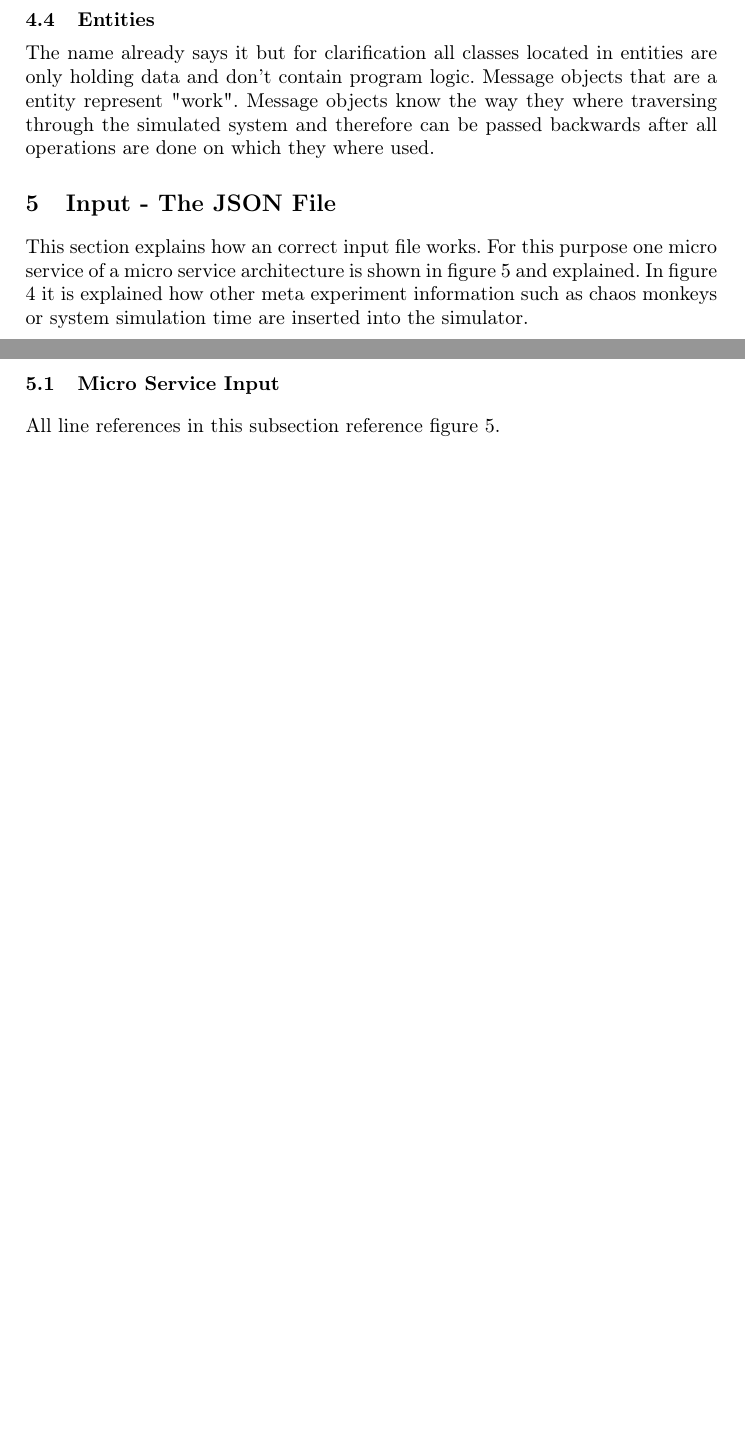
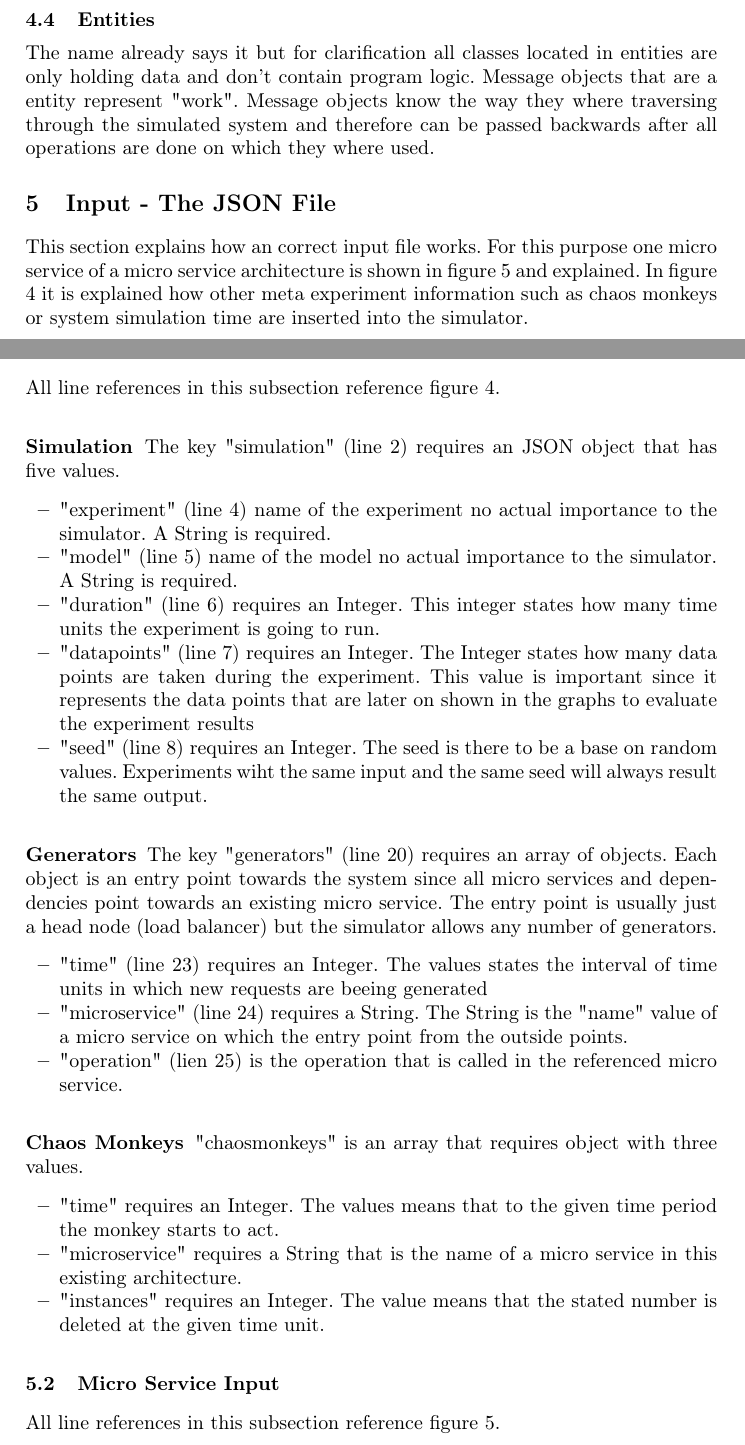
Before and after one commit to styinx/fasturss17, a LaTeX paper (Ausarbeitung/SeminarPaperTemplate/template.tex): two parts of pages 9 and 10 of 14 before the commit and two parts of pages 9 and 10 of 15 after it, joined at a grey line, cut so that both start at the same text, the shorter picture padded with empty space. Compiled offline with pdfLaTeX; the source files are stored in an older character set and shown here as Unicode.

Commit message:
continued json explanation

```diff
--- a/Ausarbeitung/SeminarPaperTemplate/template.tex
+++ b/Ausarbeitung/SeminarPaperTemplate/template.tex
@@ -446,11 +446,49 @@ A StopMicroserviceEvent is called after work has been done in a micro service. C
 The name already says it but for clarification all classes located in entities are only holding data and don't contain program logic. Message objects that are a entity represent "work". Message objects know the way they where traversing through the simulated system and therefore can be passed backwards after all operations are done on which they where used.
 
 \section{Input - The JSON File}
+
 This section explains how an correct input file works. For this purpose one micro service of a micro service architecture  is shown in figure \ref{fig:FinalInputMicroServices} and explained. In figure \ref{fig:FinalInputSystemInformation} it is explained how other meta experiment information such as chaos monkeys or system simulation time are inserted into the simulator.
+
+\subsection{System Meta Data Input}
+All line references in this subsection reference figure \ref{fig:FinalInputSystemInformation}.
+
+\subsubsection{Simulation}
+The key "simulation" (line 2) requires an JSON object that has five values.
+\begin{itemize}
+\item "experiment" (line 4) name of the experiment no actual importance to the simulator. A String is required.
+\item "model"  (line 5) name of the model no actual importance to the simulator. A String is required.
+\item "duration" (line 6) requires an Integer. This integer states how many time units the experiment is going to run.
+\item "datapoints" (line 7) requires an Integer. The Integer states how many data points are taken during the experiment. This value is important since it represents the data points that are later on shown in the graphs to evaluate the experiment results
+\item "seed" (line 8) requires an Integer. The seed is there to be a base on random values. Experiments wiht the same input and the same seed will always result the same output.
+\end{itemize}
+
+\subsubsection{Generators}
+The key "generators" (line 20) requires an array of objects. Each object is an entry point towards the system since all micro services and dependencies point towards an existing micro service. The entry point is usually just a head node (load balancer) but the simulator allows any number of generators.
+\begin{itemize}
+\item
+"time" (line 23) requires an Integer. The values states the interval of time units in which new requests are beeing generated
+\item
+"microservice" (line 24) requires a String. The String is the "name" value of a micro service on which the entry point from the outside points.
+\item
+"operation" (lien 25) is the operation that is called in the referenced micro service.
+\end{itemize}
+
+\subsubsection{Chaos Monkeys}
+"chaosmonkeys" is an array that requires object with three values.
+\begin{itemize}
+\item
+"time" requires an Integer. The values means that to the given time period the monkey starts to act.
+\item
+"microservice" requires a String that is the name of a micro service in this existing architecture.
+\item
+"instances" requires an Integer. The value means that the stated number is deleted at the given time unit.
+\end{itemize}
+
 
 \subsection{Micro Service Input}
 All line references in this subsection reference figure \ref{fig:FinalInputMicroServices}.
 \subsubsection{Micro Service}
+
 All micro services are written into an array. The key value for this array is called "microservices" (Line 2-3).
 Each micro service contains four fields.
 \begin{itemize}
```
Also changed, not shown: Ausarbeitung/SeminarPaperTemplate/template.pdf, Ausarbeitung/SeminarPaperTemplate/template.tex (3 more changed lines), 4 other files.
